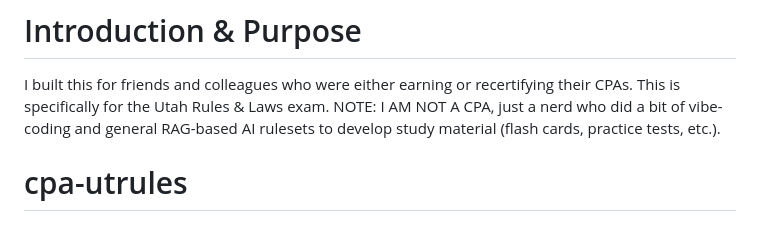
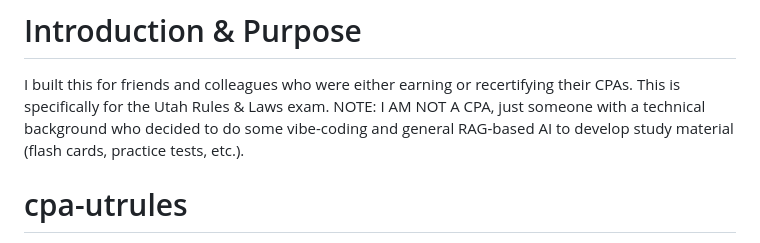
Before and after one commit to steven-smith-itnet/cpa-utrules, a Markdown page: README.md, the part around the change. Drawn GitHub-style.

Commit message:
Clarify README
Updated intro & purpose

```diff
--- a/README.md
+++ b/README.md
@@ -1,7 +1,7 @@
 # Introduction & Purpose
 
 I built this for friends and colleagues who were either earning or recertifying their CPAs. This is specifically for the Utah Rules & Laws exam.
-NOTE: I AM NOT A CPA, just a nerd who did a bit of vibe-coding and general RAG-based AI rulesets to develop study material (flash cards, practice tests, etc.).
+NOTE: I AM NOT A CPA, just someone with a technical background who decided to do some vibe-coding and general RAG-based AI to develop study material (flash cards, practice tests, etc.).
 
 # cpa-utrules
 
```
